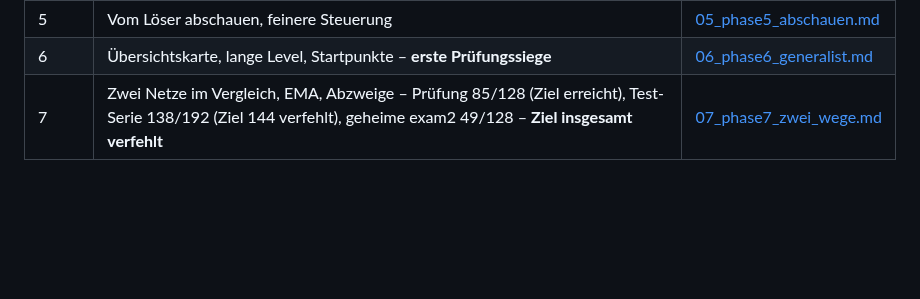
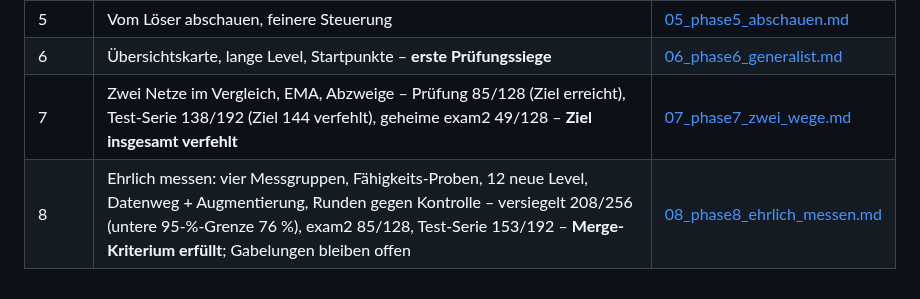
Before and after one commit to LeonvDetten/2D_JumpNRun, a Markdown page: docs/lernen/00_ueberblick.md, the part around the change. GitHub-like rendering; blank space fills up the shorter version.

Commit message:
Docs: phase 8 journal chapter (fact-checked)
Co-Authored-By: Claude Opus 5.5 <noreply@anthropic.com>
Claude-Session: https://claude.ai/code/session_01CJWs34o2mXwP7eLMB6Lymu

```diff
--- a/docs/lernen/00_ueberblick.md
+++ b/docs/lernen/00_ueberblick.md
@@ -83,3 +83,4 @@ docs/lernen/            dieses Lerntagebuch
 | 5 | Vom Löser abschauen, feinere Steuerung | [05_phase5_abschauen.md](05_phase5_abschauen.md) |
 | 6 | Übersichtskarte, lange Level, Startpunkte – **erste Prüfungssiege** | [06_phase6_generalist.md](06_phase6_generalist.md) |
 | 7 | Zwei Netze im Vergleich, EMA, Abzweige – Prüfung 85/128 (Ziel erreicht), Test-Serie 138/192 (Ziel 144 verfehlt), geheime exam2 49/128 – **Ziel insgesamt verfehlt** | [07_phase7_zwei_wege.md](07_phase7_zwei_wege.md) |
+| 8 | Ehrlich messen: vier Messgruppen, Fähigkeits-Proben, 12 neue Level, Datenweg + Augmentierung, Runden gegen Kontrolle – versiegelt 208/256 (untere 95-%-Grenze 76 %), exam2 85/128, Test-Serie 153/192 – **Merge-Kriterium erfüllt**; Gabelungen bleiben offen | [08_phase8_ehrlich_messen.md](08_phase8_ehrlich_messen.md) |
```
Also changed, not shown: docs/lernen/08_phase8_ehrlich_messen.md (added, +121 -0 lines).
